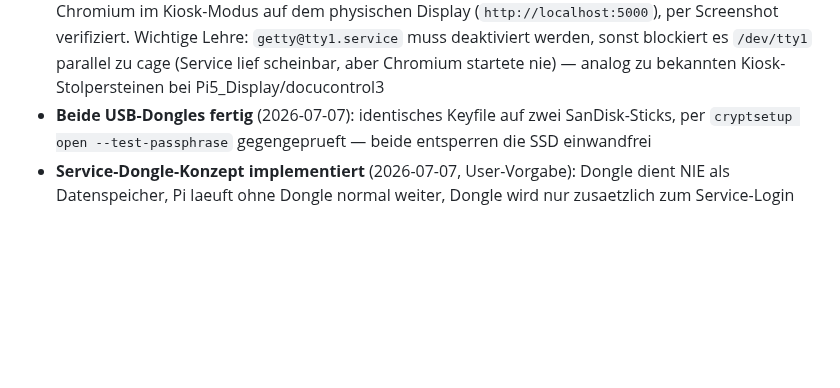
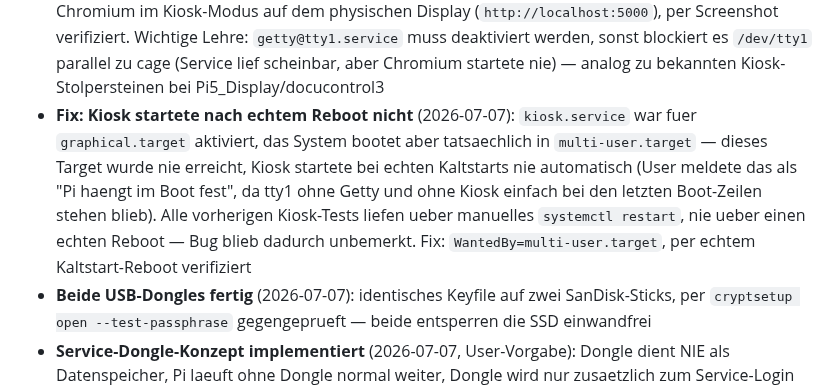
Before and after one commit to glanderthomas-1478/claude-workspace-docupi-sol-, a Markdown page: CLAUDE.md, the part around the change. Rendered like a GitHub page; blank space fills up the shorter version.

```diff
--- a/CLAUDE.md
+++ b/CLAUDE.md
@@ -171,6 +171,13 @@ DocuControl-SOL ist ein Raspberry-Pi-5-basiertes System, das:
   verifiziert. Wichtige Lehre: `getty@tty1.service` muss deaktiviert werden, sonst blockiert es
   `/dev/tty1` parallel zu cage (Service lief scheinbar, aber Chromium startete nie) — analog zu
   bekannten Kiosk-Stolpersteinen bei Pi5_Display/docucontrol3
+- **Fix: Kiosk startete nach echtem Reboot nicht** (2026-07-07): `kiosk.service` war fuer
+  `graphical.target` aktiviert, das System bootet aber tatsaechlich in `multi-user.target` — dieses
+  Target wurde nie erreicht, Kiosk startete bei echten Kaltstarts nie automatisch (User meldete das
+  als "Pi haengt im Boot fest", da tty1 ohne Getty und ohne Kiosk einfach bei den letzten Boot-Zeilen
+  stehen blieb). Alle vorherigen Kiosk-Tests liefen ueber manuelles `systemctl restart`, nie ueber
+  einen echten Reboot — Bug blieb dadurch unbemerkt. Fix: `WantedBy=multi-user.target`, per echtem
+  Kaltstart-Reboot verifiziert
 - **Beide USB-Dongles fertig** (2026-07-07): identisches Keyfile auf zwei SanDisk-Sticks, per
   `cryptsetup open --test-passphrase` gegengeprueft — beide entsperren die SSD einwandfrei
 - **Service-Dongle-Konzept implementiert** (2026-07-07, User-Vorgabe): Dongle dient NIE als
```
Also changed, not shown: context/current-data.md (+6 -1 lines).
